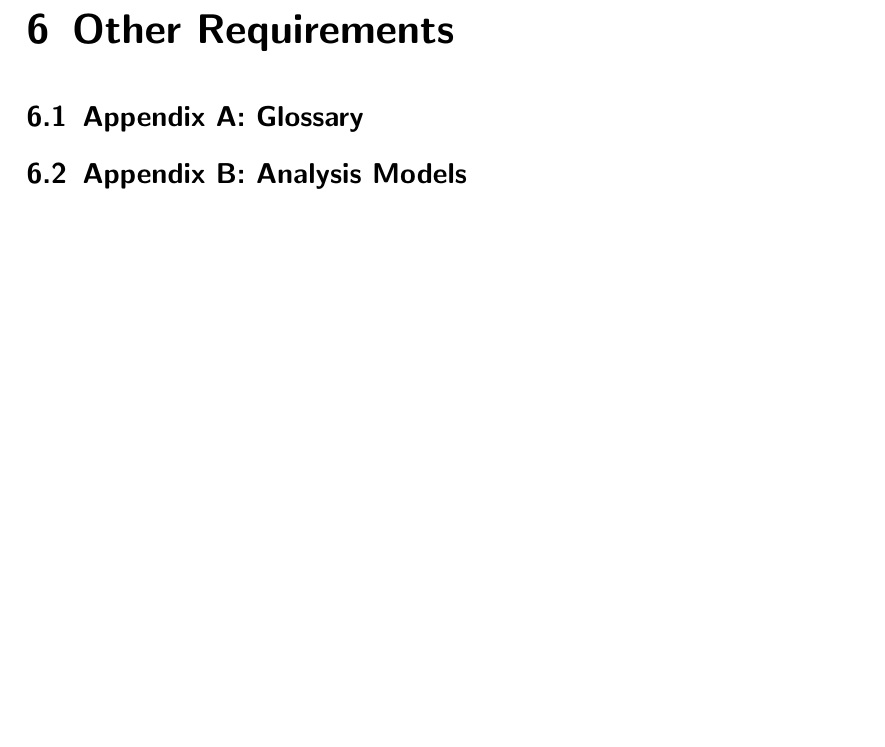
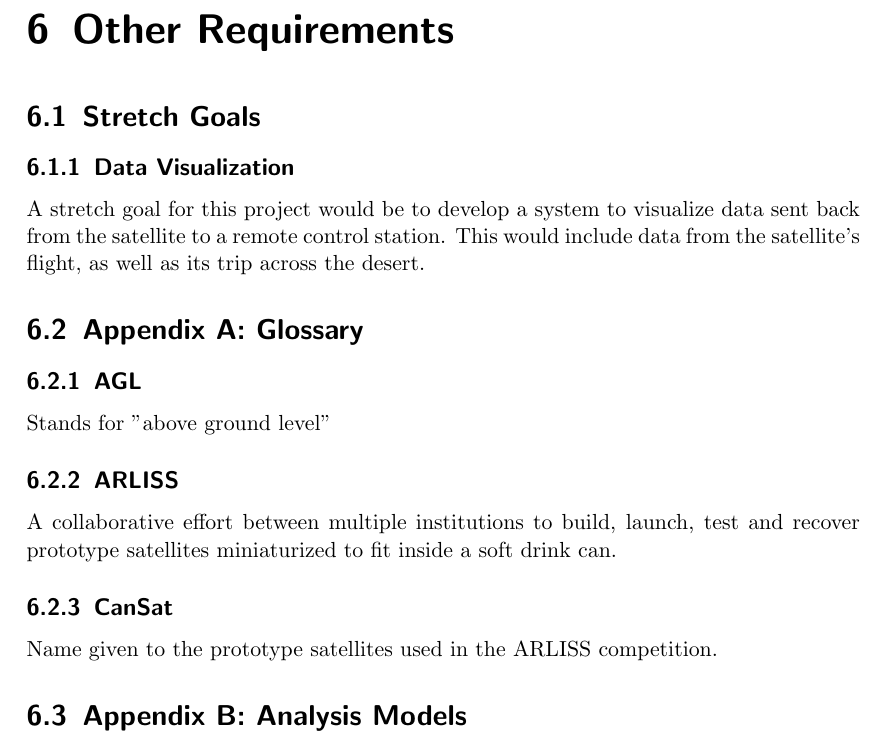
Before and after one commit to ARLISS-oregonstate-1617capstone/ARLISS-Micro-Satellite-Project, a LaTeX document (docs/requirements/srs.tex): part of page 13 of 13, cut so that both start at the same text, the shorter picture padded with empty space. Compiled offline with pdfLaTeX.

Commit message:
added stretch goal to section six, and added glossary

```diff
--- a/docs/requirements/srs.tex
+++ b/docs/requirements/srs.tex
@@ -222,9 +222,22 @@ Drive the rover to the target GPS coordinates while avoiding any obstacles that
 
 
 \chapter{Other Requirements}
-
+\section{Stretch Goals}
+\subsection{Data Visualization}
+A stretch goal for this project would be to develop a system to visualize data sent back from the satellite to a remote control station. This would include data from the satellite's flight, as well as its trip across the desert.
 
 \section{Appendix A: Glossary}
+
+\subsection{AGL}
+Stands for "above ground level"
+
+\subsection{ARLISS}
+A collaborative effort between multiple institutions to build, launch, test and recover
+prototype satellites miniaturized to fit inside a soft drink can.
+
+\subsection{CanSat}
+Name given to the prototype satellites used in the ARLISS competition.
+
 
 
 \section{Appendix B: Analysis Models}
```
Also changed, not shown: docs/requirements/srs.pdf.
